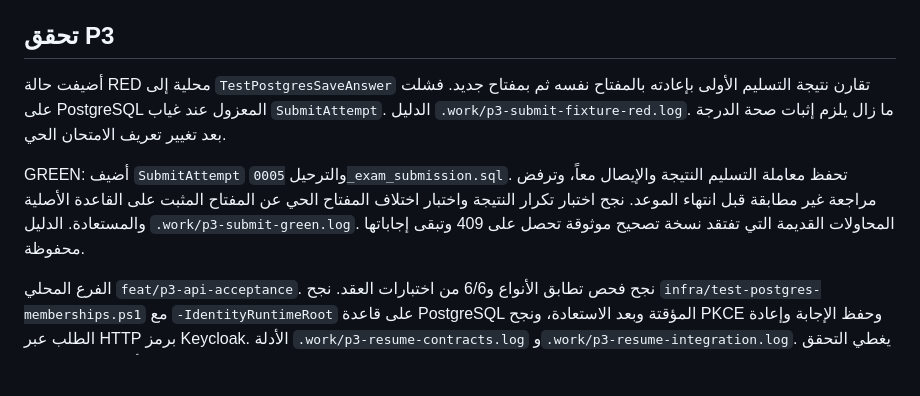
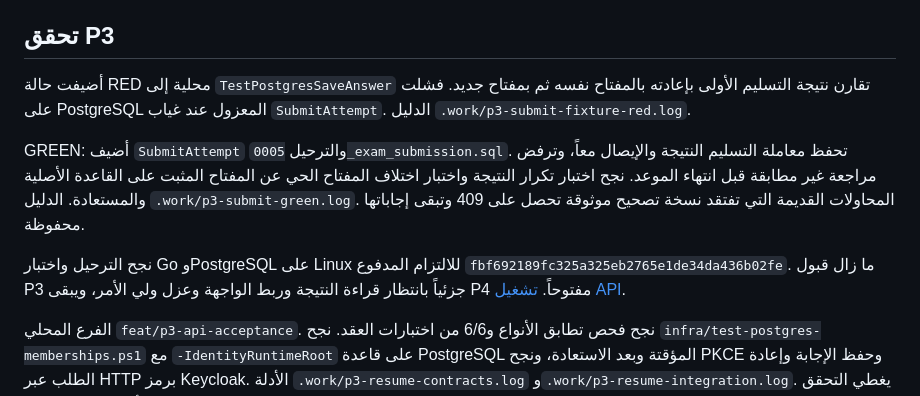
Before and after one commit to cctw1382-stack/almas-elearning, a Markdown page: docs/CODEX_STATE.md, the part around the change. Rendered like a GitHub page; blank space fills up the shorter version.

Commit message:
Record Linux verification for attempt submission

```diff
--- a/docs/CODEX_STATE.md
+++ b/docs/CODEX_STATE.md
@@ -75,8 +75,10 @@ Go وPostgreSQL وKeycloak محلياً، وهوية الماس بمكعبين،
 
 ## تحقق P3
 
-أضيفت حالة RED محلية إلى `TestPostgresSaveAnswer` تقارن نتيجة التسليم الأولى بإعادته بالمفتاح نفسه ثم بمفتاح جديد. فشلت على PostgreSQL المعزول عند غياب `SubmitAttempt`. الدليل `.work/p3-submit-fixture-red.log`. ما زال يلزم إثبات صحة الدرجة بعد تغيير تعريف الامتحان الحي.
+أضيفت حالة RED محلية إلى `TestPostgresSaveAnswer` تقارن نتيجة التسليم الأولى بإعادته بالمفتاح نفسه ثم بمفتاح جديد. فشلت على PostgreSQL المعزول عند غياب `SubmitAttempt`. الدليل `.work/p3-submit-fixture-red.log`.
 
 GREEN: أضيف `SubmitAttempt` والترحيل `0005_exam_submission.sql`. تحفظ معاملة التسليم النتيجة والإيصال معاً، وترفض مراجعة غير مطابقة قبل انتهاء الموعد. نجح اختبار تكرار النتيجة واختبار اختلاف المفتاح الحي عن المفتاح المثبت على القاعدة الأصلية والمستعادة. الدليل `.work/p3-submit-green.log`. المحاولات القديمة التي تفتقد نسخة تصحيح موثوقة تحصل على 409 وتبقى إجاباتها محفوظة.
 
+نجح الترحيل واختبار Go وPostgreSQL على Linux للالتزام المدفوع `fbf692189fc325a325eb2765e1de34da436b02fe`. ما زال قبول P3 جزئياً بانتظار قراءة النتيجة وربط الواجهة وعزل ولي الأمر، ويبقى P4 مفتوحاً. [تشغيل API](https://github.com/cctw1382-stack/almas-elearning/actions/runs/43301275363).
+
 الفرع المحلي `feat/p3-api-acceptance`. نجح فحص تطابق الأنواع و6/6 من اختبارات العقد. نجح `infra/test-postgres-memberships.ps1` مع `-IdentityRuntimeRoot` على قاعدة PostgreSQL المؤقتة وبعد الاستعادة، ونجح PKCE وحفظ الإجابة وإعادة الطلب عبر HTTP برمز Keycloak. الأدلة `.work/p3-resume-contracts.log` و`.work/p3-resume-integration.log`. يغطي التحقق الشجرة المحلية الحالية. تسليم المحاولة والتصحيح وربط ولي الأمر والواجهة باقية.
```
